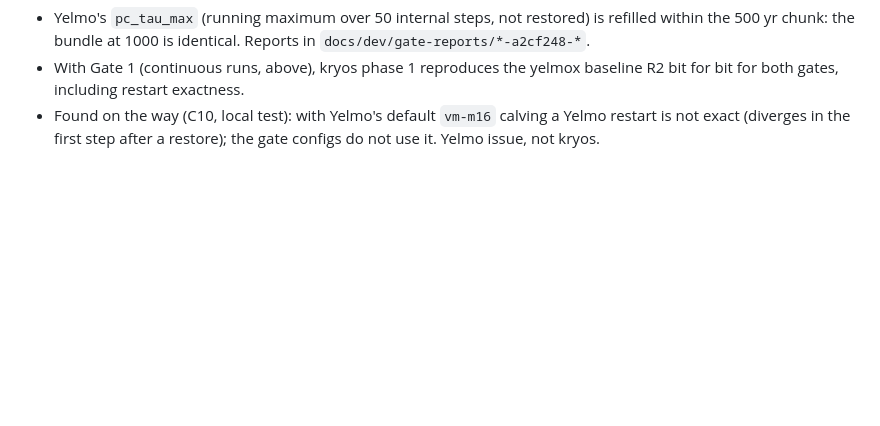
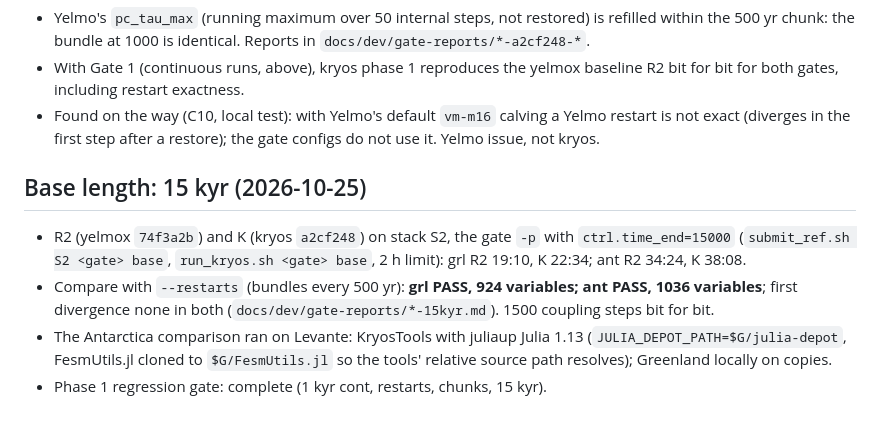
Before and after one commit to fesmc/kryos, a Markdown page: docs/dev/gate-log.md, the part around the change. GitHub-like rendering; blank space fills up the shorter version.

Commit message:
Gate: 15 kyr base length passes bit for bit (grl, ant)

```diff
--- a/docs/dev/gate-log.md
+++ b/docs/dev/gate-log.md
@@ -306,3 +306,16 @@ Results (all jobs COMPLETED, exit 0):
 - Found on the way (C10, local test): with Yelmo's default `vm-m16` calving a
   Yelmo restart is not exact (diverges in the first step after a restore);
   the gate configs do not use it. Yelmo issue, not kryos.
+
+## Base length: 15 kyr (2026-10-25)
+
+- R2 (yelmox `74f3a2b`) and K (kryos `a2cf248`) on stack S2, the gate `-p`
+  with `ctrl.time_end=15000` (`submit_ref.sh S2 <gate> base`, `run_kryos.sh
+  <gate> base`, 2 h limit): grl R2 19:10, K 22:34; ant R2 34:24, K 38:08.
+- Compare with `--restarts` (bundles every 500 yr): **grl PASS, 924 variables;
+  ant PASS, 1036 variables**; first divergence none in both
+  (`docs/dev/gate-reports/*-15kyr.md`). 1500 coupling steps bit for bit.
+- The Antarctica comparison ran on Levante: KryosTools with juliaup Julia 1.13
+  (`JULIA_DEPOT_PATH=$G/julia-depot`, FesmUtils.jl cloned to `$G/FesmUtils.jl`
+  so the tools' relative source path resolves); Greenland locally on copies.
+- Phase 1 regression gate: complete (1 kyr cont, restarts, chunks, 15 kyr).
```
Also changed, not shown: 2 other files.
